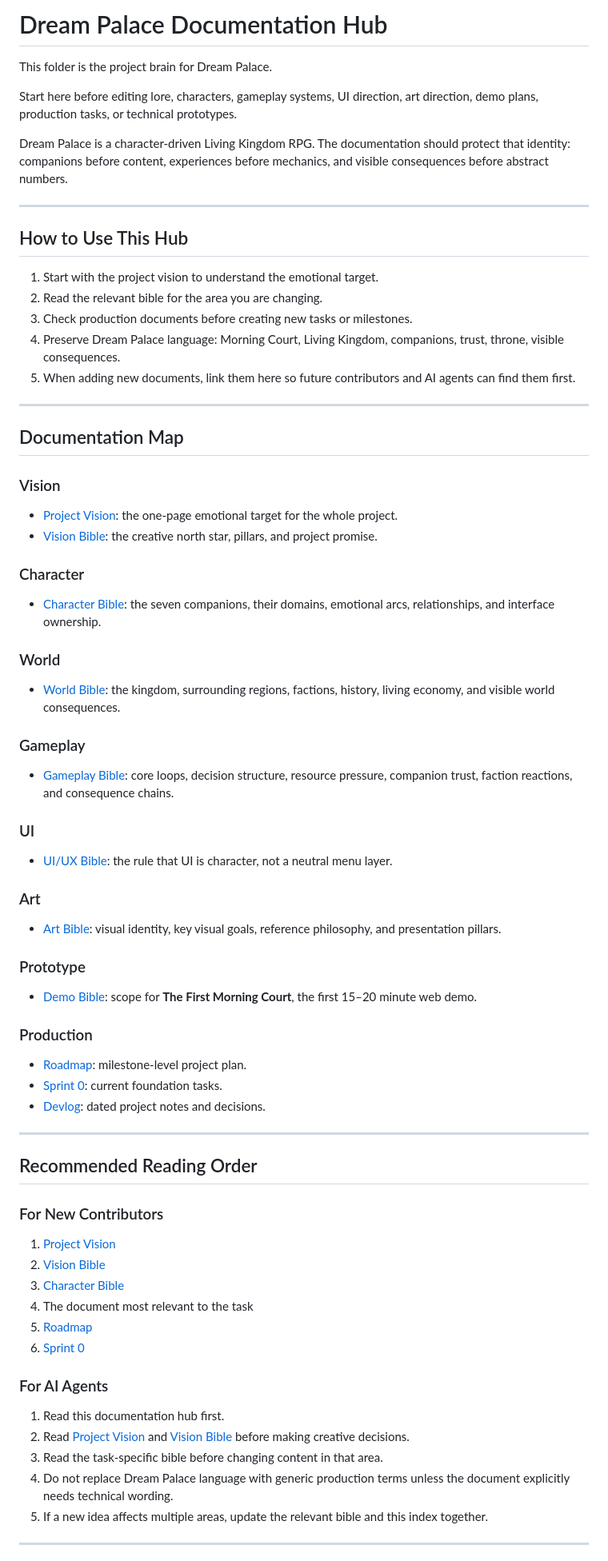
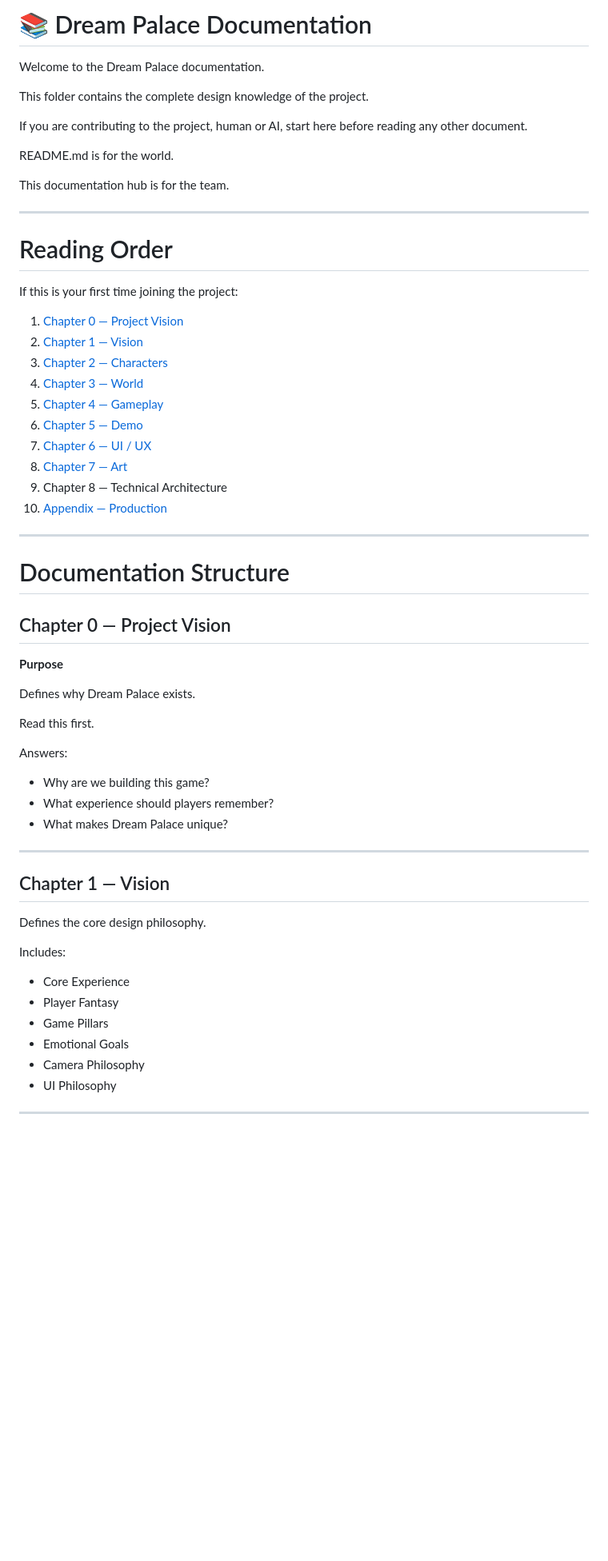
Before and after one commit to Wendy12345aa/dream-palace, a Markdown page: docs/README.md, the part around one of its changes. Shown at 80% size. GitHub-like rendering; blank space fills up the shorter version.

Commit message:
Refocus docs hub and simplify README structure

```diff
--- a/docs/README.md
+++ b/docs/README.md
@@ -1,80 +1,64 @@
-# Dream Palace Documentation Hub
+# 📚 Dream Palace Documentation
 
-This folder is the project brain for Dream Palace.
+Welcome to the Dream Palace documentation.
 
-Start here before editing lore, characters, gameplay systems, UI direction, art direction, demo plans, production tasks, or technical prototypes.
+This folder contains the complete design knowledge of the project.
 
-Dream Palace is a character-driven Living Kingdom RPG. The documentation should protect that identity: companions before content, experiences before mechanics, and visible consequences before abstract numbers.
+If you are contributing to the project, human or AI, start here before reading any other document.
+
+README.md is for the world.
+
+This documentation hub is for the team.
 
 ---
 
-## How to Use This Hub
+# Reading Order
 
-1. Start with the project vision to understand the emotional target.
-2. Read the relevant bible for the area you are changing.
-3. Check production documents before creating new tasks or milestones.
-4. Preserve Dream Palace language: Morning Court, Living Kingdom, companions, trust, throne, visible consequences.
-5. When adding new documents, link them here so future contributors and AI agents can find them first.
+If this is your first time joining the project:
+
+1. [Chapter 0 — Project Vision](00_Project_Vision.md)
+2. [Chapter 1 — Vision](01_Vision_Bible.md)
+3. [Chapter 2 — Characters](02_Character_Bible.md)
+4. [Chapter 3 — World](03_World_Bible.md)
+5. [Chapter 4 — Gameplay](04_Gameplay_Bible.md)
+6. [Chapter 5 — Demo](05_Demo_Bible.md)
+7. [Chapter 6 — UI / UX](06_UI_UX_Bible.md)
+8. [Chapter 7 — Art](07_Art_Bible.md)
+9. Chapter 8 — Technical Architecture
+10. [Appendix — Production](../ROADMAP.md)
 
 ---
 
-## Documentation Map
+# Documentation Structure
 
-### Vision
+## Chapter 0 — Project Vision
 
-- [Project Vision](00_Project_Vision.md): the one-page emotional target for the whole project.
-- [Vision Bible](01_Vision_Bible.md): the creative north star, pillars, and project promise.
+**Purpose**
 
-### Character
+Defines why Dream Palace exists.
 
-- [Character Bible](02_Character_Bible.md): the seven companions, their domains, emotional arcs, relationships, and interface ownership.
+Read this first.
 
-### World
+Answers:
 
-- [World Bible](03_World_Bible.md): the kingdom, surrounding regions, factions, history, living economy, and visible world consequences.
-
-### Gameplay
-
-- [Gameplay Bible](04_Gameplay_Bible.md): core loops, decision structure, resource pressure, companion trust, faction reactions, and consequence chains.
-
-### UI
-
-- [UI/UX Bible](06_UI_UX_Bible.md): the rule that UI is character, not a neutral menu layer.
-
-### Art
-
-- [Art Bible](07_Art_Bible.md): visual identity, key visual goals, reference philosophy, and presentation pillars.
-
-### Prototype
-
-- [Demo Bible](05_Demo_Bible.md): scope for **The First Morning Court**, the first 15–20 minute web demo.
-
-### Production
-
-- [Roadmap](../ROADMAP.md): milestone-level project plan.
-- [Sprint 0](../tasks/Sprint_0.md): current foundation tasks.
-- [Devlog](../devlog/2026-07-09.md): dated project notes and decisions.
+- Why are we building this game?
+- What experience should players remember?
+- What makes Dream Palace unique?
 
 ---
 
-## Recommended Reading Order
+## Chapter 1 — Vision
 
-### For New Contributors
+Defines the core design philosophy.
 
-1. [Project Vision](00_Project_Vision.md)
-2. [Vision Bible](01_Vision_Bible.md)
-3. [Character Bible](02_Character_Bible.md)
-4. The document most relevant to the task
-5. [Roadmap](../ROADMAP.md)
-6. [Sprint 0](../tasks/Sprint_0.md)
+Includes:
 
-### For AI Agents
-
-1. Read this documentation hub first.
-2. Read [Project Vision](00_Project_Vision.md) and [Vision Bible](01_Vision_Bible.md) before making creative decisions.
-3. Read the task-specific bible before changing content in that area.
-4. Do not replace Dream Palace language with generic production terms unless the document explicitly needs technical wording.
-5. If a new idea affects multiple areas, update the relevant bible and this index together.
+- Core Experience
+- Player Fantasy
+- Game Pillars
+- Emotional Goals
+- Camera Philosophy
+- UI Philosophy
 
 ---
 
```
Also changed, not shown: other parts of docs/README.md (+154 -13 lines), README.md (+6 -21 lines).
